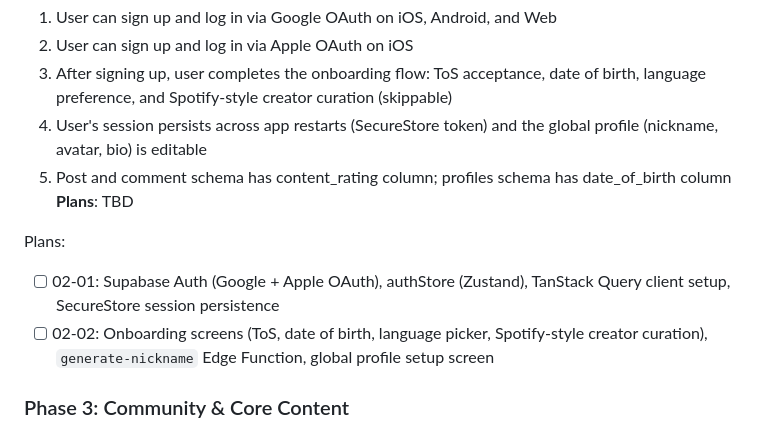
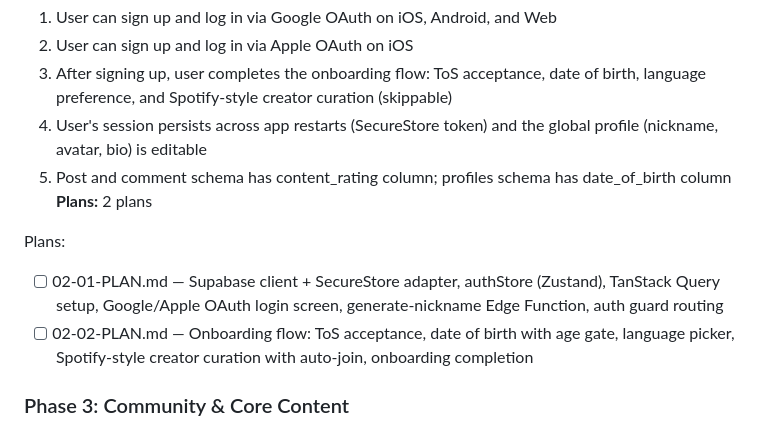
Before and after one commit to sangwopark19/wecord, a Markdown page: .planning/ROADMAP.md, the part around the change. Rendered like a GitHub page.

Commit message:
docs(02): create phase plan for Auth & Onboarding

```diff
--- a/.planning/ROADMAP.md
+++ b/.planning/ROADMAP.md
@@ -50,11 +50,11 @@ Plans:
   3. After signing up, user completes the onboarding flow: ToS acceptance, date of birth, language preference, and Spotify-style creator curation (skippable)
   4. User's session persists across app restarts (SecureStore token) and the global profile (nickname, avatar, bio) is editable
   5. Post and comment schema has content_rating column; profiles schema has date_of_birth column
-**Plans**: TBD
+**Plans:** 2 plans
 
 Plans:
-- [ ] 02-01: Supabase Auth (Google + Apple OAuth), authStore (Zustand), TanStack Query client setup, SecureStore session persistence
-- [ ] 02-02: Onboarding screens (ToS, date of birth, language picker, Spotify-style creator curation), `generate-nickname` Edge Function, global profile setup screen
+- [ ] 02-01-PLAN.md — Supabase client + SecureStore adapter, authStore (Zustand), TanStack Query setup, Google/Apple OAuth login screen, generate-nickname Edge Function, auth guard routing
+- [ ] 02-02-PLAN.md — Onboarding flow: ToS acceptance, date of birth with age gate, language picker, Spotify-style creator curation with auto-join, onboarding completion
 
 ### Phase 3: Community & Core Content
 **Goal**: Users can discover and join communities with a per-community persona, then post, react, and engage within those communities
```
Also changed, not shown: 2 other files.
